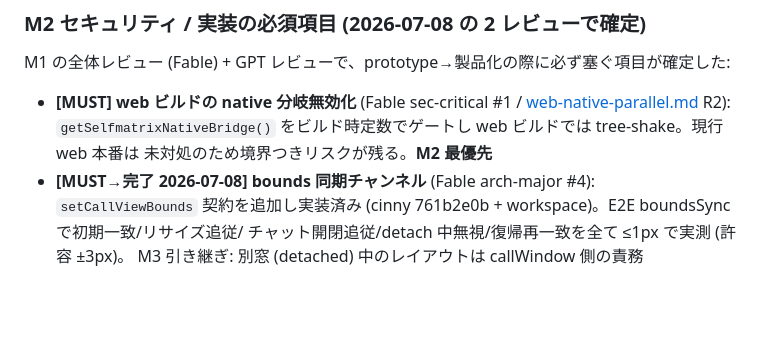
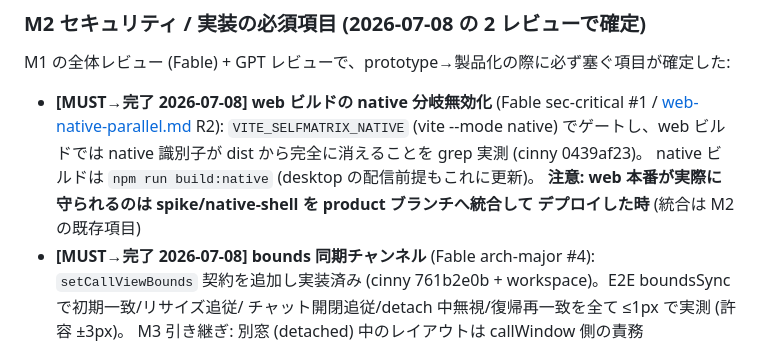
Before and after one commit to zoobookfool/selfmatrix-workspace, a Markdown page: planning/native-milestones.md, the part around the change. GitHub-like rendering; blank space fills up the shorter version.

Commit message:
M2: web tree-shake 完了を記録 (cinny 0439af23。本番反映は spike→product 統合時)
Co-Authored-By: Claude Fable 5 <noreply@anthropic.com>

```diff
--- a/planning/native-milestones.md
+++ b/planning/native-milestones.md
@@ -127,9 +127,12 @@ CallWidgetDriver 無改造 / cinny 差分は native/ 4 ファイル + 最小接
 
 M1 の全体レビュー (Fable) + GPT レビューで、prototype→製品化の際に必ず塞ぐ項目が確定した:
 
-- **[MUST] web ビルドの native 分岐無効化** (Fable sec-critical #1 / [web-native-parallel.md](web-native-parallel.md) R2):
-  `getSelfmatrixNativeBridge()` をビルド時定数でゲートし web ビルドでは tree-shake。現行 web 本番は
-  未対処のため境界つきリスクが残る。**M2 最優先**
+- **[MUST→完了 2026-07-08] web ビルドの native 分岐無効化** (Fable sec-critical #1 /
+  [web-native-parallel.md](web-native-parallel.md) R2): `VITE_SELFMATRIX_NATIVE` (vite --mode native)
+  でゲートし、web ビルドでは native 識別子が dist から完全に消えることを grep 実測 (cinny 0439af23)。
+  native ビルドは `npm run build:native` (desktop の配信前提もこれに更新)。
+  **注意: web 本番が実際に守られるのは spike/native-shell を product ブランチへ統合して
+  デプロイした時** (統合は M2 の既存項目)
 - **[MUST→完了 2026-07-08] bounds 同期チャンネル** (Fable arch-major #4): `setCallViewBounds`
   契約を追加し実装済み (cinny 761b2e0b + workspace)。E2E boundsSync で初期一致/リサイズ追従/
   チャット開閉追従/detach 中無視/復帰再一致を全て ≤1px で実測 (許容 ±3px)。
```
Also changed, not shown: planning/backlog.md (+1 -1 lines), planning/current-status.md (+2 -1 lines).
